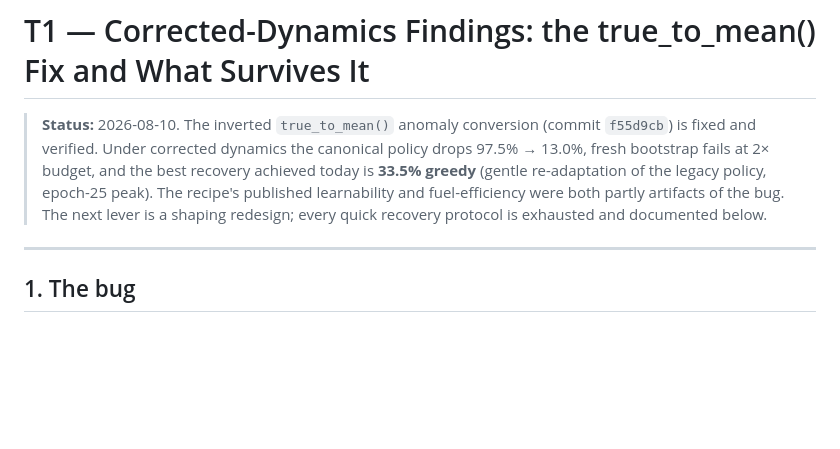
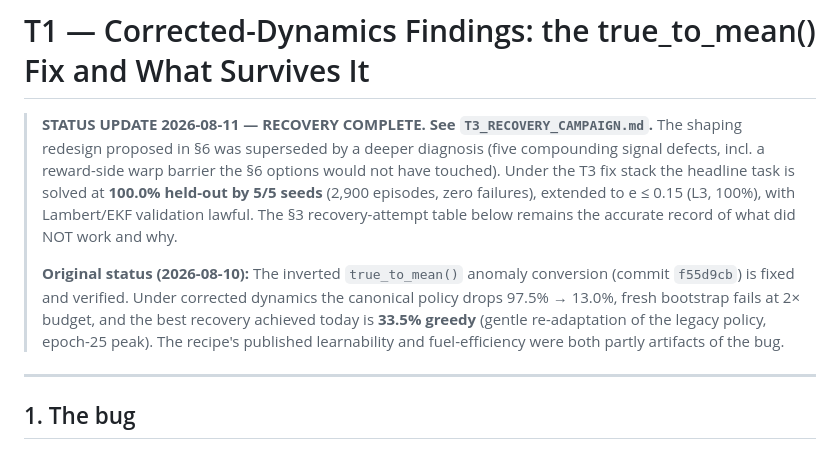
Before and after one commit to mozartpmb/orbital-rl, a Markdown page: T1_DYNAMICS_FIX_FINDINGS.md, the part around the change. GitHub-like rendering; blank space fills up the shorter version.

Commit message:
T1 findings: recovery-complete banner pointing to T3_RECOVERY_CAMPAIGN.md
Co-Authored-By: Claude Fable 5 <noreply@anthropic.com>
Claude-Session: https://claude.ai/code/session_01WEbzLuxDozV21G2oHSPv7K

```diff
--- a/T1_DYNAMICS_FIX_FINDINGS.md
+++ b/T1_DYNAMICS_FIX_FINDINGS.md
@@ -1,11 +1,19 @@
 # T1 — Corrected-Dynamics Findings: the true_to_mean() Fix and What Survives It
 
-> **Status:** 2026-08-10. The inverted `true_to_mean()` anomaly conversion (commit `f55d9cb`)
-> is fixed and verified. Under corrected dynamics the canonical policy drops 97.5% → 13.0%,
-> fresh bootstrap fails at 2× budget, and the best recovery achieved today is **33.5% greedy**
-> (gentle re-adaptation of the legacy policy, epoch-25 peak). The recipe's published
-> learnability and fuel-efficiency were both partly artifacts of the bug. The next lever is a
-> shaping redesign; every quick recovery protocol is exhausted and documented below.
+> **STATUS UPDATE 2026-08-11 — RECOVERY COMPLETE. See `T3_RECOVERY_CAMPAIGN.md`.**
+> The shaping redesign proposed in §6 was superseded by a deeper diagnosis (five
+> compounding signal defects, incl. a reward-side warp barrier the §6 options would not
+> have touched). Under the T3 fix stack the headline task is solved at **100.0% held-out
+> by 5/5 seeds** (2,900 episodes, zero failures), extended to e ≤ 0.15 (L3, 100%), with
+> Lambert/EKF validation lawful. The §3 recovery-attempt table below remains the accurate
+> record of what did NOT work and why.
+>
+> **Original status (2026-08-10):** The inverted `true_to_mean()` anomaly conversion
+> (commit `f55d9cb`) is fixed and verified. Under corrected dynamics the canonical policy
+> drops 97.5% → 13.0%, fresh bootstrap fails at 2× budget, and the best recovery achieved
+> today is **33.5% greedy** (gentle re-adaptation of the legacy policy, epoch-25 peak).
+> The recipe's published learnability and fuel-efficiency were both partly artifacts of
+> the bug.
 
 ---
 
```
